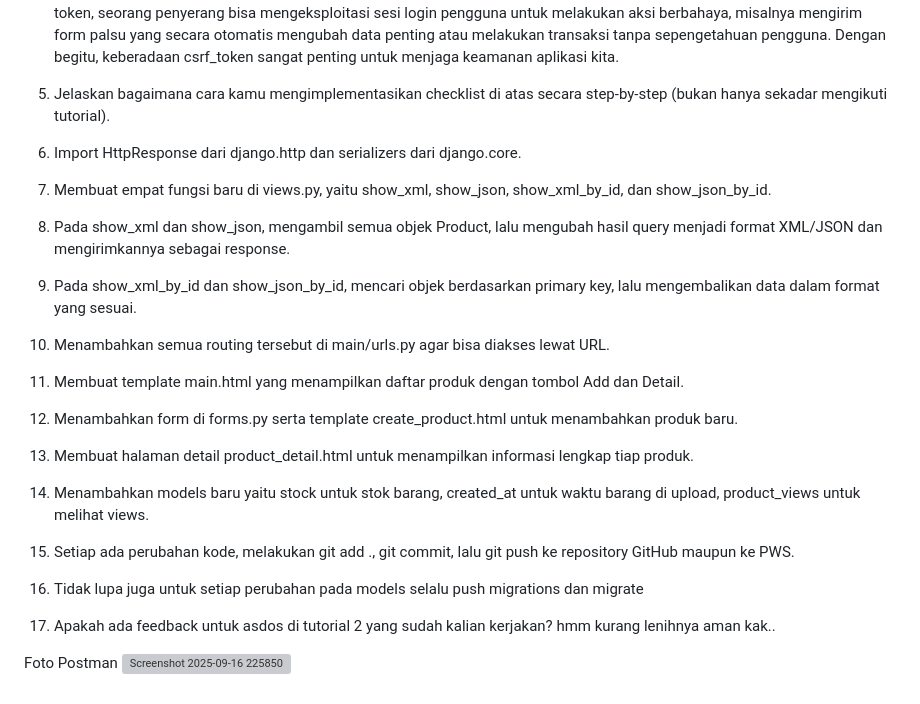
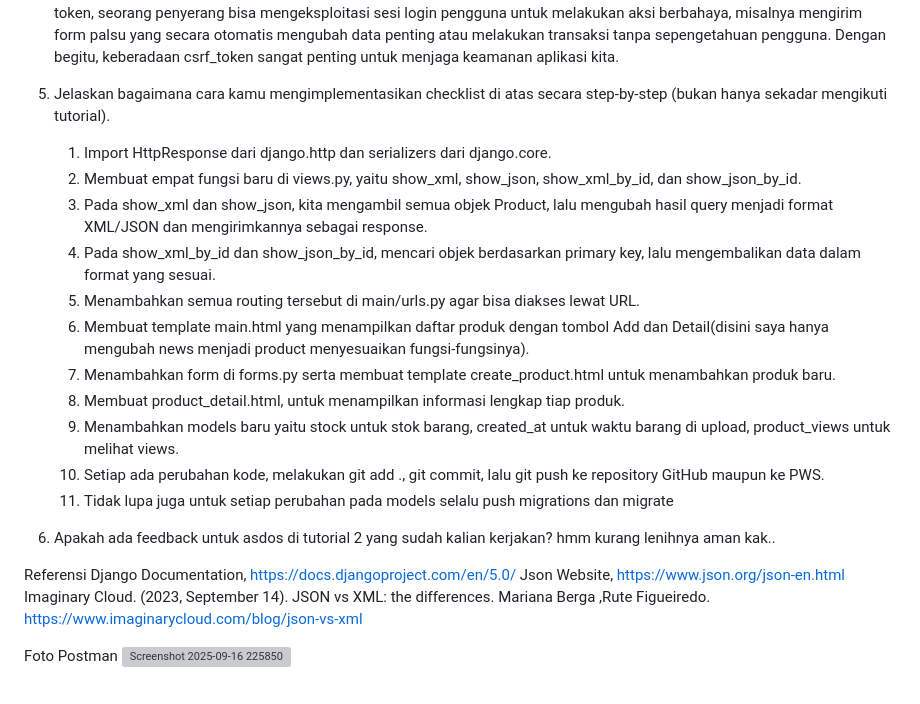
Before and after one commit to haekalhdn/sportyshop, a Markdown page: README.md, the part around the change. GitHub-like rendering; grey boxes are pictures that could not be loaded.

Commit message:
Update TUGAS 3 FINAL README.md

```diff
--- a/README.md
+++ b/README.md
@@ -50,20 +50,26 @@ Tim Dosen PBP. (2024). PPT MTV Django Architecture. Fakultas Ilmu Komputer, Univ
 4. Mengapa kita membutuhkan csrf_token saat membuat form di Django? Apa yang dapat terjadi jika kita tidak menambahkan csrf_token pada form Django? Bagaimana hal tersebut dapat dimanfaatkan oleh penyerang?
    csrf\_token dibutuhkan sebagai lapisan keamanan untuk mencegah serangan Cross-Site Request Forgery (CSRF). Token ini memastikan bahwa request yang dikirim benar-benar berasal dari halaman aplikasi milik kita, bukan dari situs lain yang mencoba menyamar. Tanpa adanya token, seorang penyerang bisa mengeksploitasi sesi login pengguna untuk melakukan aksi berbahaya, misalnya mengirim form palsu yang secara otomatis mengubah data penting atau melakukan transaksi tanpa sepengetahuan pengguna. Dengan begitu, keberadaan csrf\_token sangat penting untuk menjaga keamanan aplikasi kita.
 
-5.  Jelaskan bagaimana cara kamu mengimplementasikan checklist di atas secara step-by-step (bukan hanya sekadar mengikuti tutorial).
+5. Jelaskan bagaimana cara kamu mengimplementasikan checklist di atas secara step-by-step (bukan hanya sekadar mengikuti tutorial).
    1. Import HttpResponse dari django.http dan serializers dari django.core.
    2. Membuat empat fungsi baru di views.py, yaitu show\_xml, show\_json, show\_xml\_by\_id, dan show\_json\_by\_id.
-   3. Pada show\_xml dan show\_json, mengambil semua objek Product, lalu mengubah hasil query menjadi format XML/JSON dan mengirimkannya sebagai response.
+   3. Pada show\_xml dan show\_json, kita mengambil semua objek Product, lalu mengubah hasil query menjadi format XML/JSON dan mengirimkannya sebagai response.
    4. Pada show\_xml\_by\_id dan show\_json\_by\_id, mencari objek berdasarkan primary key, lalu mengembalikan data dalam format yang sesuai.
    5. Menambahkan semua routing tersebut di main/urls.py agar bisa diakses lewat URL.
-   6. Membuat template main.html yang menampilkan daftar produk dengan tombol Add dan Detail.
-   7. Menambahkan form di forms.py serta template create\_product.html untuk menambahkan produk baru.
-   8. Membuat halaman detail product\_detail.html untuk menampilkan informasi lengkap tiap produk.
+   6. Membuat template main.html yang menampilkan daftar produk dengan tombol Add dan Detail(disini saya hanya mengubah news menjadi product menyesuaikan fungsi-fungsinya).
+   7. Menambahkan form di forms.py serta membuat template create\_product.html untuk menambahkan produk baru.
+   8. Membuat product\_detail.html,  untuk menampilkan informasi lengkap tiap produk.
    9. Menambahkan models baru yaitu stock untuk stok barang, created\_at untuk waktu barang di upload, product\_views untuk melihat views.
    10. Setiap ada perubahan kode, melakukan git add ., git commit, lalu git push ke repository GitHub maupun ke PWS.
    11. Tidak lupa juga untuk setiap perubahan pada models selalu push migrations dan migrate
 
 6. Apakah ada feedback untuk asdos di tutorial 2 yang sudah kalian kerjakan? hmm kurang lenihnya aman kak..
 
+Referensi
+Django Documentation, https://docs.djangoproject.com/en/5.0/
+Json Website, https://www.json.org/json-en.html
+Imaginary Cloud. (2023, September 14). JSON vs XML: the differences. Mariana Berga
+,Rute Figueiredo. https://www.imaginarycloud.com/blog/json-vs-xml
+
 Foto Postman
 <img width="2559" height="1520" alt="Screenshot 2025-09-16 225850" src="https://github.com/user-attachments/assets/6a72b1ff-918f-49cb-9689-4b046d442879" />
```
